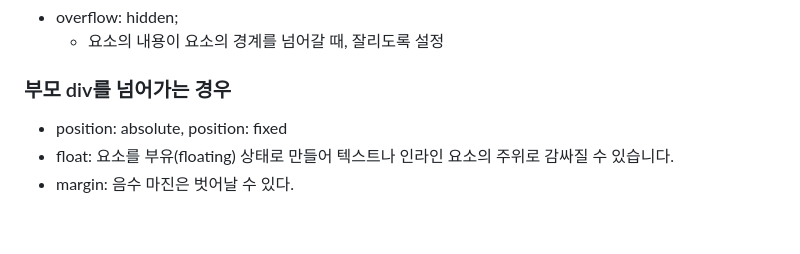
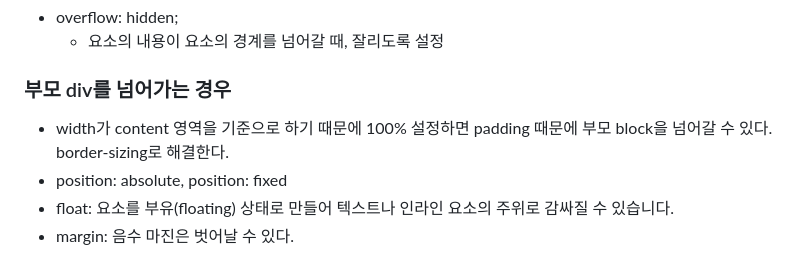
Before and after one commit to jujemu/html-css, a Markdown page: README.md, the part around the change. Rendered like a GitHub page; blank space fills up the shorter version.

```diff
--- a/README.md
+++ b/README.md
@@ -150,6 +150,7 @@ background-size의 값
 
 ### 부모 div를 넘어가는 경우
 
+- width가 content 영역을 기준으로 하기 때문에 100% 설정하면 padding 때문에 부모 block을 넘어갈 수 있다. border-sizing로 해결한다.
 - position: absolute, position: fixed
 - float: 요소를 부유(floating) 상태로 만들어 텍스트나 인라인 요소의 주위로 감싸질 수 있습니다.
 - margin: 음수 마진은 벗어날 수 있다.
```
